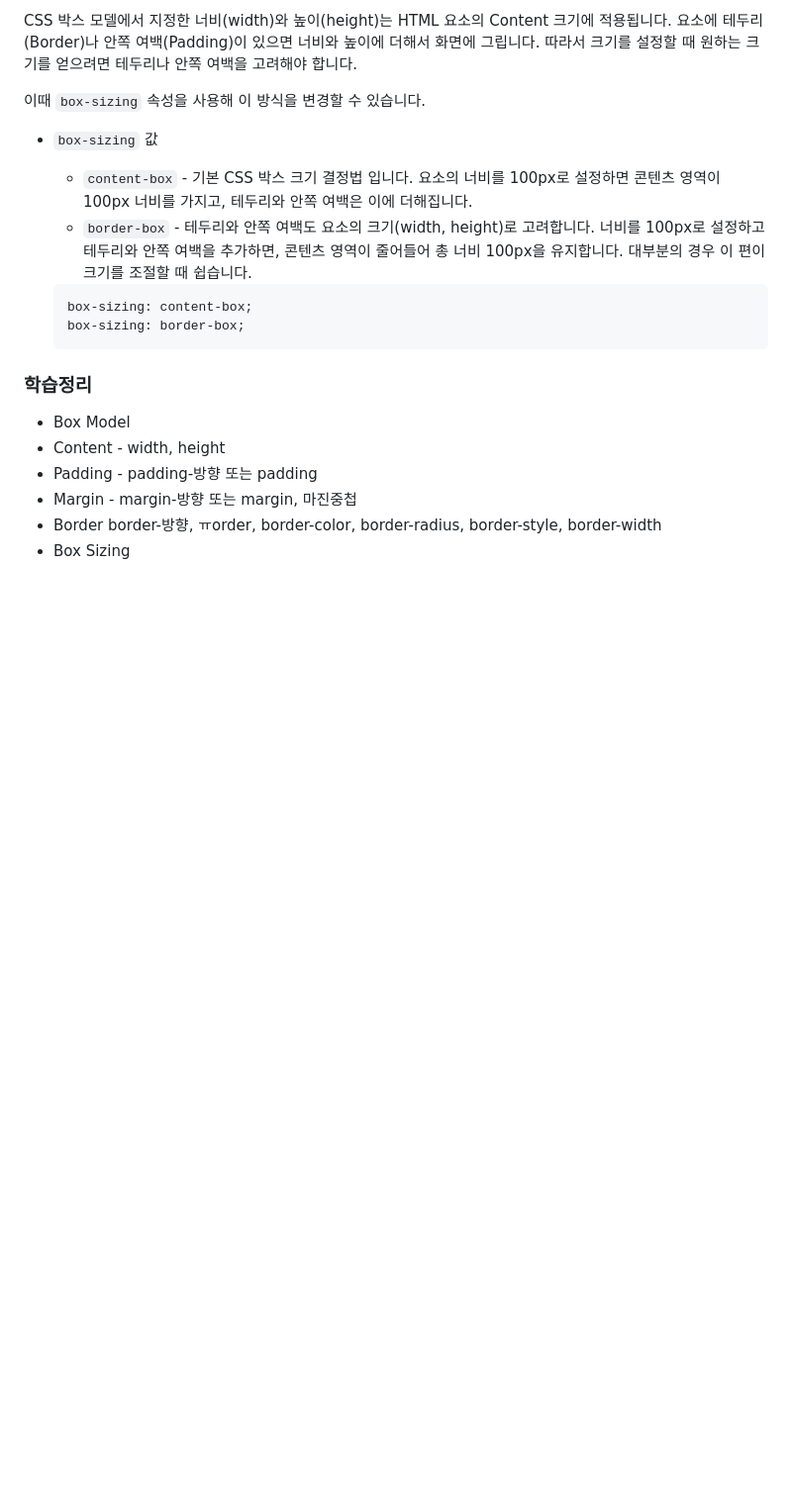
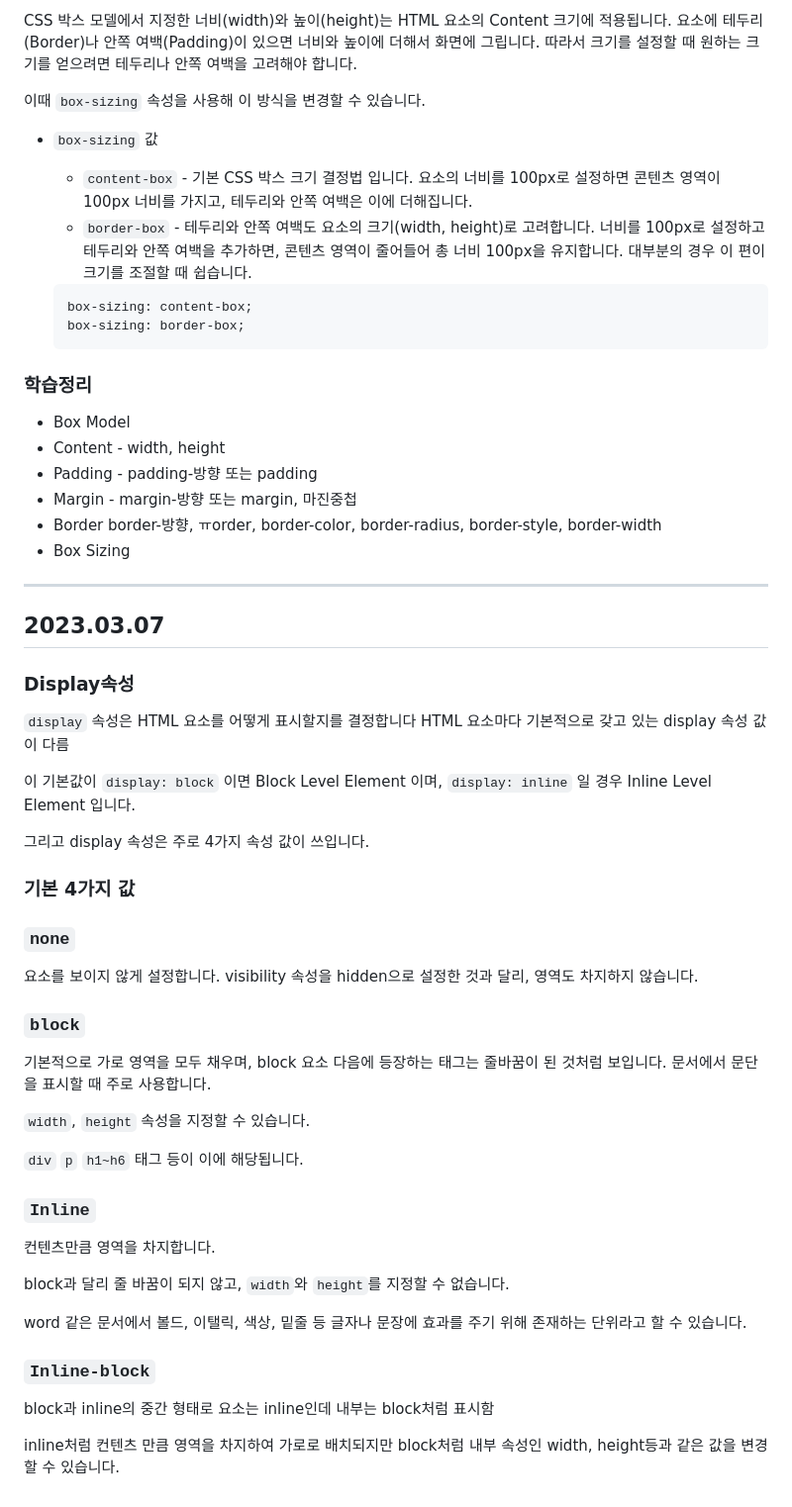
Before and after one commit to notenoughnowjy/HTML-CSS, a Markdown page: CSS-HTML&CSS.md, the part around the change. Shown at 99% size. Rendered like a GitHub page; blank space fills up the shorter version.

```diff
--- a/CSS-HTML&CSS.md
+++ b/CSS-HTML&CSS.md
@@ -641,3 +641,43 @@ CSS 박스 모델에서 지정한 너비(width)와 높이(height)는 HTML 요소
 - Border
 border-방향, ㅠorder, border-color, border-radius, border-style, border-width
 - Box Sizing
+---
+
+## 2023.03.07
+
+### Display속성
+
+`display` 속성은 HTML 요소를 어떻게 표시할지를 결정합니다
+HTML 요소마다 기본적으로 갖고 있는 display 속성 값이 다름
+
+이 기본값이 `display: block` 이면 Block Level Element 이며, `display: inline` 일 경우 Inline Level Element 입니다.
+
+그리고 display 속성은 주로 4가지 속성 값이 쓰입니다.
+
+### 기본 4가지 값
+
+### `none`
+
+요소를 보이지 않게 설정합니다. visibility 속성을 hidden으로 설정한 것과 달리, 영역도 차지하지 않습니다.
+
+### `block`
+
+기본적으로 가로 영역을 모두 채우며, block 요소 다음에 등장하는 태그는 줄바꿈이 된 것처럼 보입니다. 문서에서 문단을 표시할 때 주로 사용합니다.
+
+`width`, `height` 속성을 지정할 수 있습니다.
+
+`div` `p` `h1~h6` 태그 등이 이에 해당됩니다.
+
+### `Inline`
+
+컨텐츠만큼 영역을 차지합니다.
+
+block과 달리 줄 바꿈이 되지 않고, `width`와 `height`를 지정할 수 없습니다.
+
+word 같은 문서에서 볼드, 이탤릭, 색상, 밑줄 등 글자나 문장에 효과를 주기 위해 존재하는 단위라고 할 수 있습니다.
+
+### `Inline-block`
+
+block과 inline의 중간 형태로 요소는 inline인데 내부는 block처럼 표시함
+
+inline처럼 컨텐츠 만큼 영역을 차지하여 가로로 배치되지만 block처럼 내부 속성인 width, height등과 같은 값을 변경할 수 있습니다.
```
